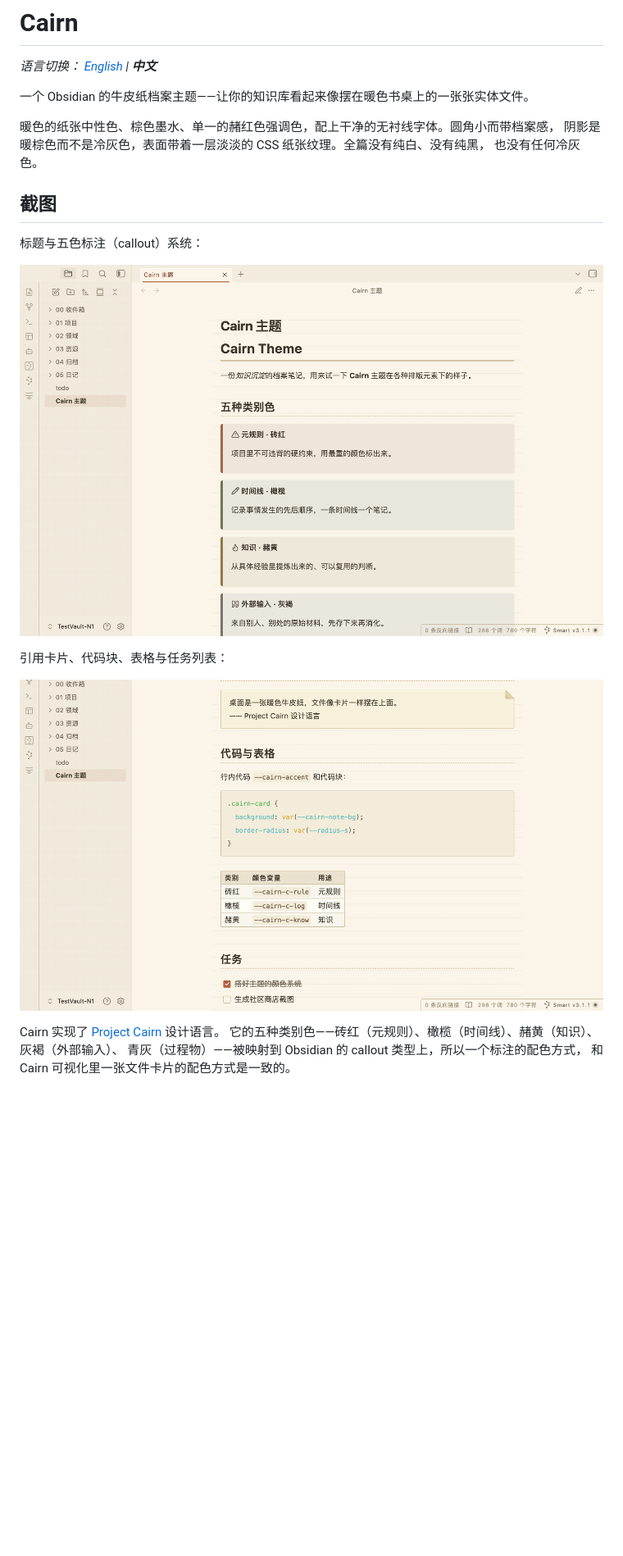
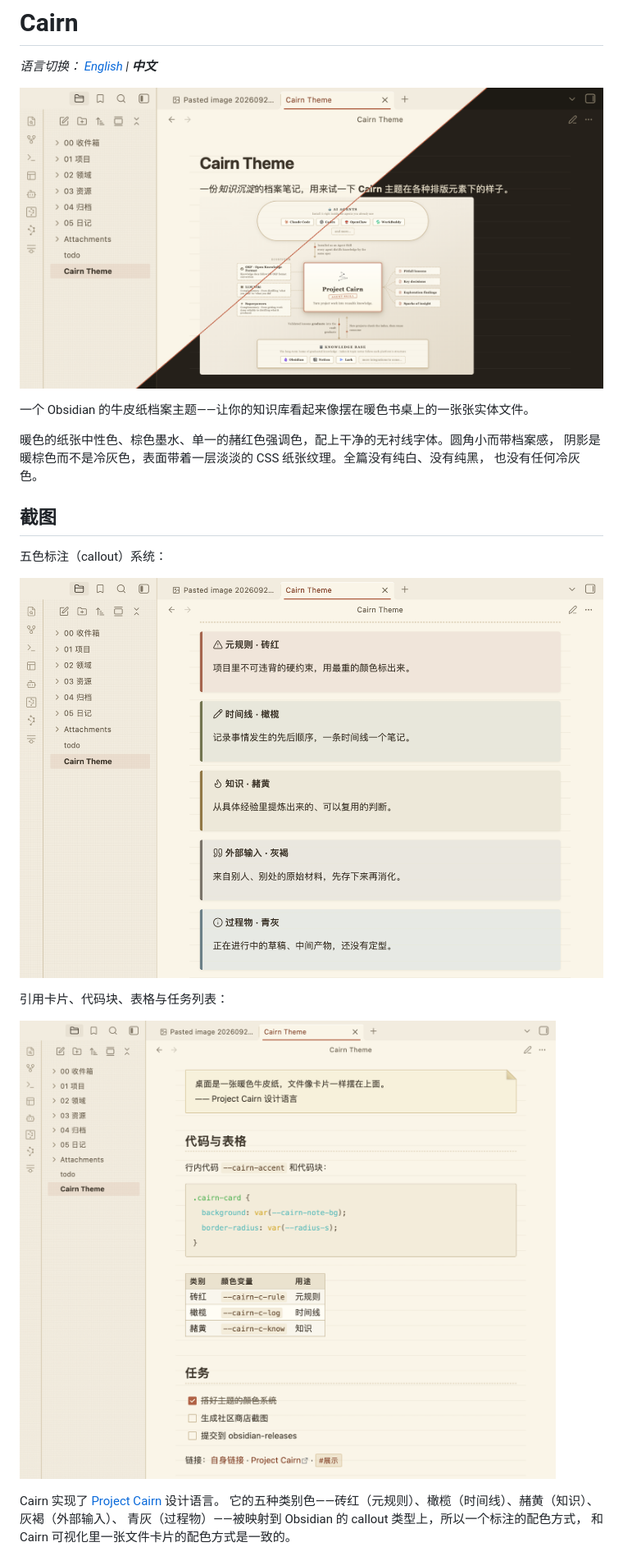
Before and after one commit to iBlinkQ/cairn-theme, a Markdown page: README.zh-CN.md, the part around the change. Shown at 82% size. GitHub-like rendering; pictures changed too: media/callouts.png, media/components.png, media/hero.png (added); blank space fills up the shorter version.

```diff
--- a/README.zh-CN.md
+++ b/README.zh-CN.md
@@ -1,6 +1,8 @@
 # Cairn
 
 *语言切换： [English](README.md) | **中文***
+
+![Cairn —— 浅色与深色模式斜向拼接](media/hero.png)
 
 一个 Obsidian 的牛皮纸档案主题——让你的知识库看起来像摆在暖色书桌上的一张张实体文件。
 
@@ -10,7 +12,7 @@
 
 ## 截图
 
-标题与五色标注（callout）系统：
+五色标注（callout）系统：
 
 ![Cairn 的标注系统 —— 五种类别色映射到 Obsidian 的 callout 类型](media/callouts.png)
 
```
Also changed, not shown: README.md (+3 -1 lines).
